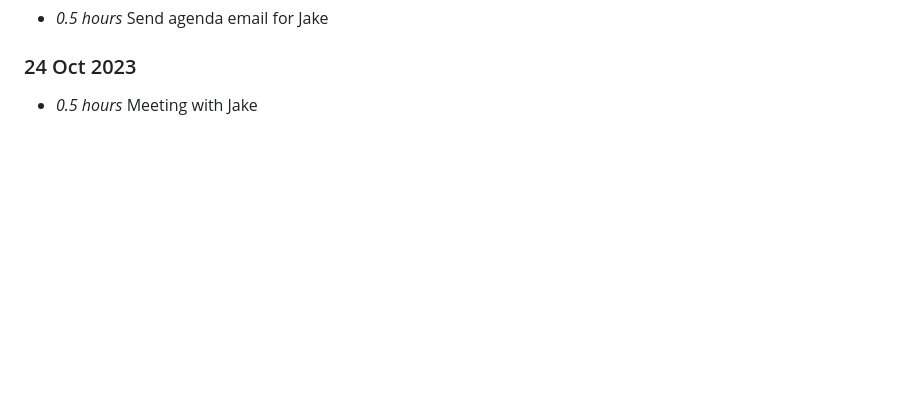
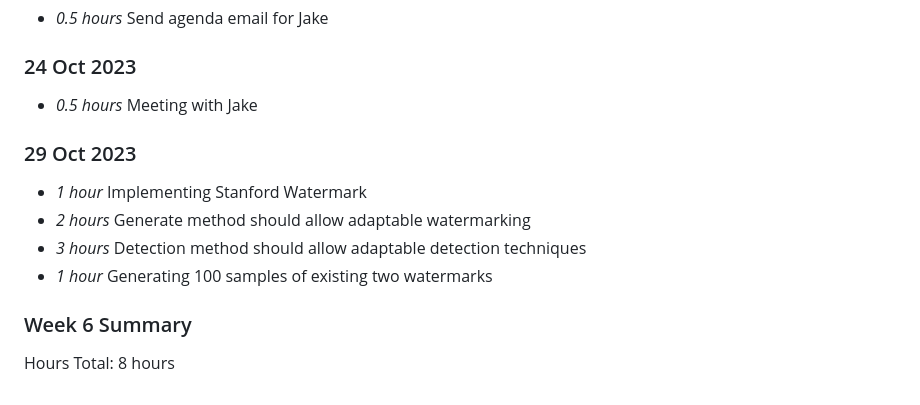
Before and after one commit to SamSJackson/Level4-Proj, a Markdown page: timelog.md, the part around the change. Rendered like a GitHub page; blank space fills up the shorter version.

Commit message:
Update timelog

```diff
--- a/timelog.md
+++ b/timelog.md
@@ -136,3 +136,12 @@ Hours Total: 8 hours
 
 ### 24 Oct 2023
 * *0.5 hours* Meeting with Jake
+
+### 29 Oct 2023
+* *1 hour* Implementing Stanford Watermark
+* *2 hours* Generate method should allow adaptable watermarking
+* *3 hours* Detection method should allow adaptable detection techniques
+* *1 hour* Generating 100 samples of existing two watermarks
+
+### Week 6 Summary
+Hours Total: 8 hours
```
